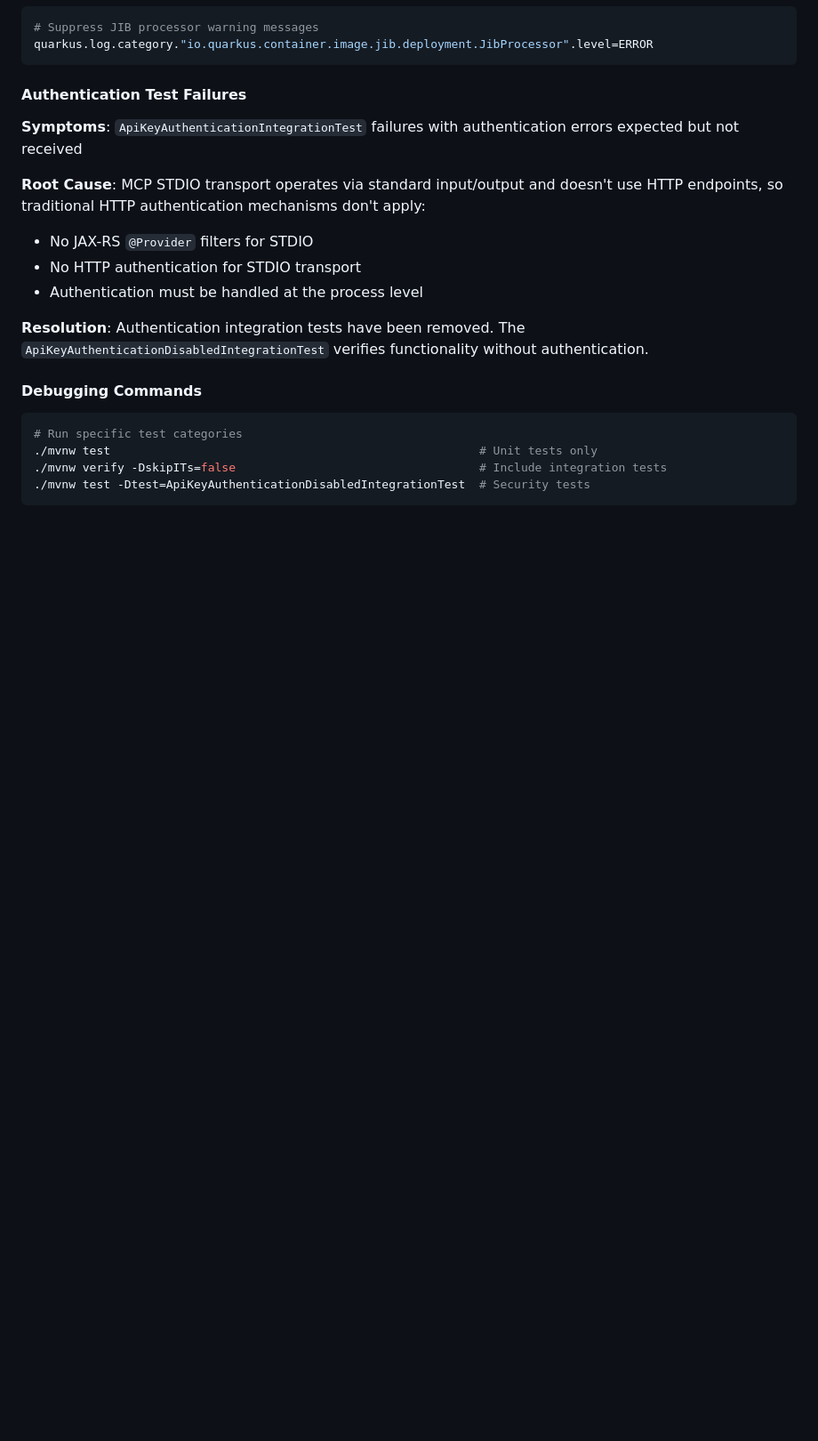
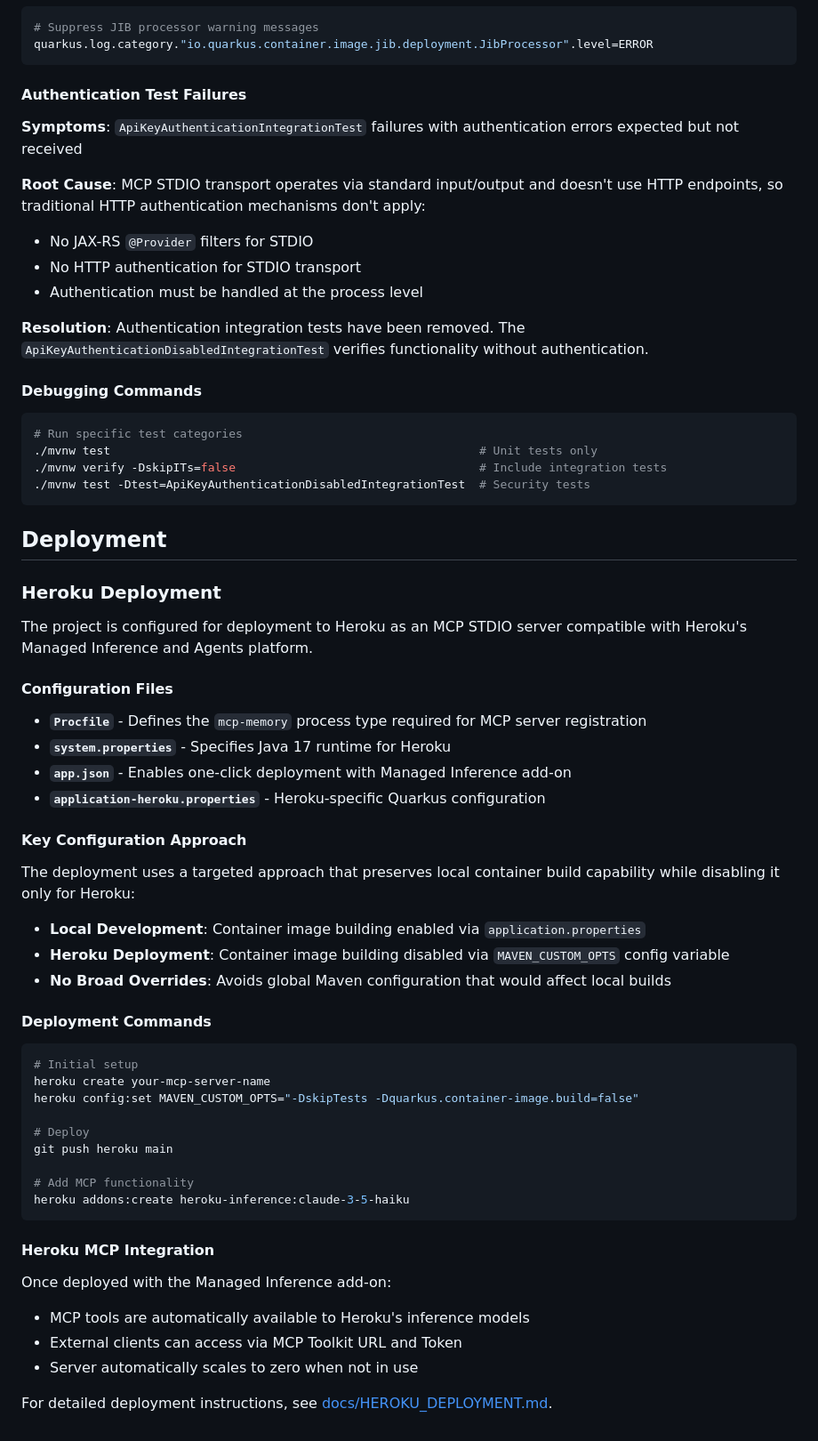
Before and after one commit to jason-riddle/mcp, a Markdown page: AGENTS.md, the part around the change. Shown at 89% size. Drawn GitHub-style; blank space fills up the shorter version.

Commit message:
Add Heroku deployment section to AGENTS.md
- Document configuration files and their purposes
- Explain targeted approach that preserves local container builds
- Provide essential deployment commands and setup process
- Describe Heroku MCP integration and scaling behavior
- Reference detailed deployment documentation

````diff
--- a/AGENTS.md
+++ b/AGENTS.md
@@ -420,3 +420,47 @@ quarkus.log.category."io.quarkus.container.image.jib.deployment.JibProcessor".le
 ./mvnw verify -DskipITs=false                                   # Include integration tests
 ./mvnw test -Dtest=ApiKeyAuthenticationDisabledIntegrationTest  # Security tests
 ```
+
+## Deployment
+
+### Heroku Deployment
+
+The project is configured for deployment to Heroku as an MCP STDIO server compatible with Heroku's Managed Inference and Agents platform.
+
+#### Configuration Files
+
+- **`Procfile`** - Defines the `mcp-memory` process type required for MCP server registration
+- **`system.properties`** - Specifies Java 17 runtime for Heroku
+- **`app.json`** - Enables one-click deployment with Managed Inference add-on
+- **`application-heroku.properties`** - Heroku-specific Quarkus configuration
+
+#### Key Configuration Approach
+
+The deployment uses a targeted approach that preserves local container build capability while disabling it only for Heroku:
+
+- **Local Development**: Container image building enabled via `application.properties`
+- **Heroku Deployment**: Container image building disabled via `MAVEN_CUSTOM_OPTS` config variable
+- **No Broad Overrides**: Avoids global Maven configuration that would affect local builds
+
+#### Deployment Commands
+
+```bash
+# Initial setup
+heroku create your-mcp-server-name
+heroku config:set MAVEN_CUSTOM_OPTS="-DskipTests -Dquarkus.container-image.build=false"
+
+# Deploy
+git push heroku main
+
+# Add MCP functionality
+heroku addons:create heroku-inference:claude-3-5-haiku
+```
+
+#### Heroku MCP Integration
+
+Once deployed with the Managed Inference add-on:
+- MCP tools are automatically available to Heroku's inference models
+- External clients can access via MCP Toolkit URL and Token
+- Server automatically scales to zero when not in use
+
+For detailed deployment instructions, see [docs/HEROKU_DEPLOYMENT.md](docs/HEROKU_DEPLOYMENT.md).
````
